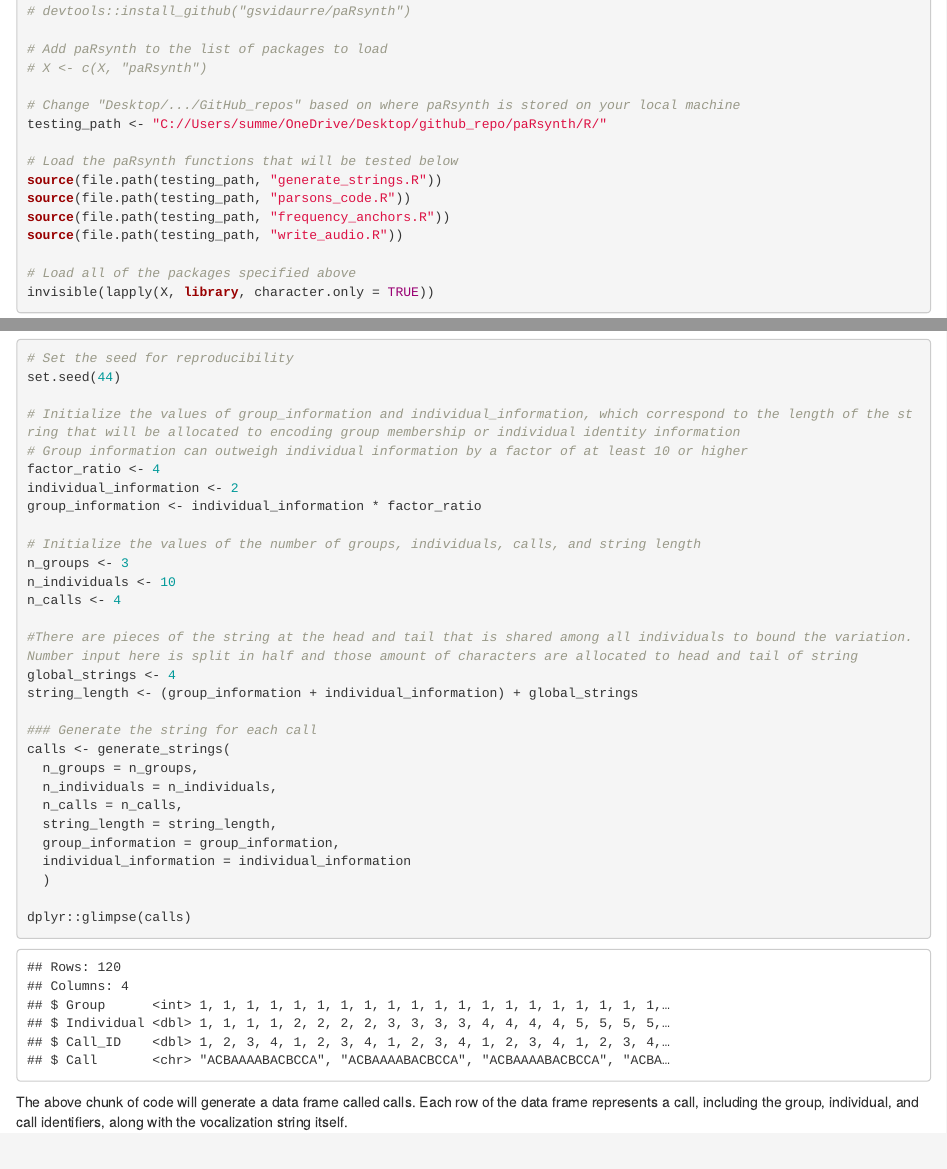
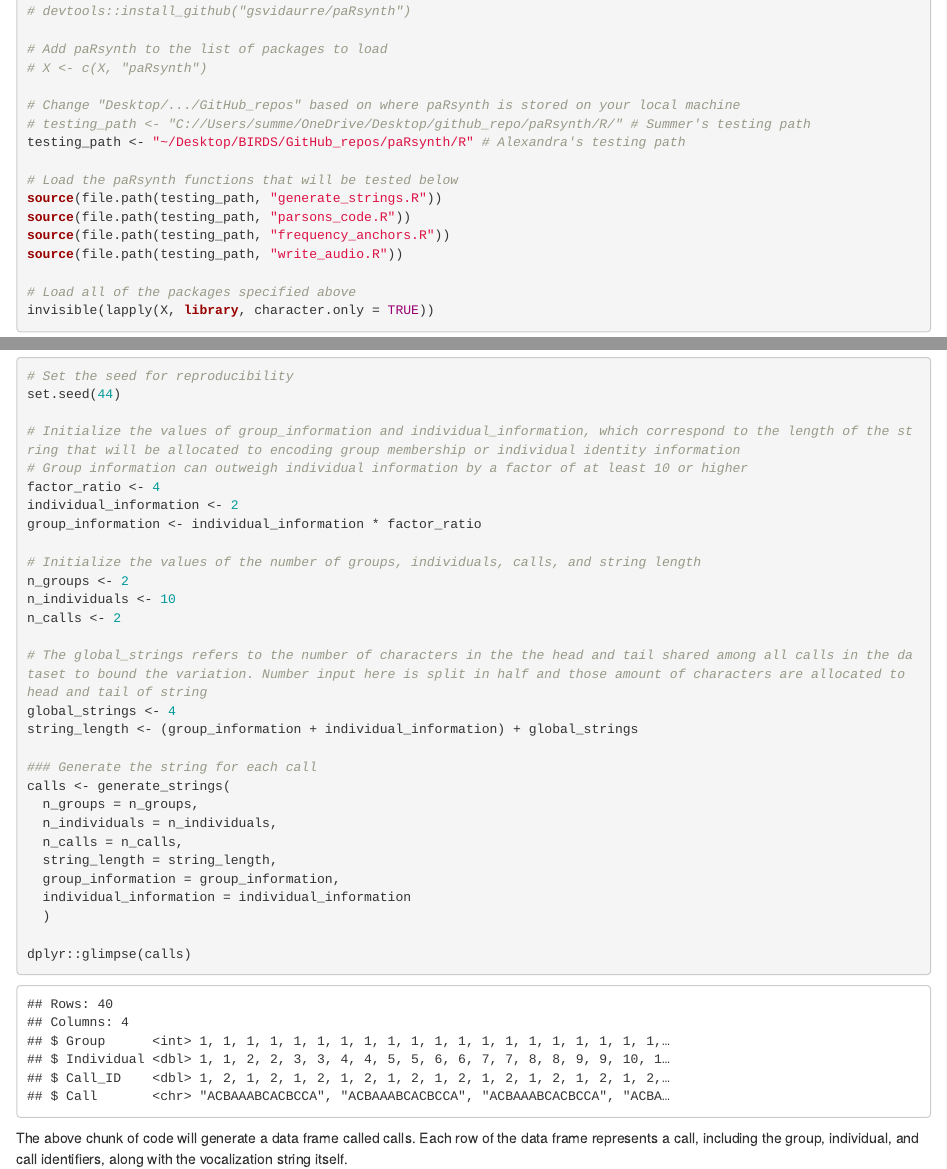
Before and after one commit to gsvidaurre/paRsynth, an R Markdown document (vignettes/Vignette_02_Using_paRsynth_Functions.Rmd): the page in a window 1100 px wide, from 740 px down, and a second part further down, joined at a grey line. Rendered offline with R 4.5, knitr and Pandoc, with nearby package versions; some code elsewhere in the file could not run offline.

Commit message:
Update Vignette 02

```diff
--- a/vignettes/Vignette_02_Using_paRsynth_Functions.Rmd
+++ b/vignettes/Vignette_02_Using_paRsynth_Functions.Rmd
@@ -47,7 +47,8 @@ invisible(lapply(1:length(X), function(x){
 # X <- c(X, "paRsynth")
 
 # Change "Desktop/.../GitHub_repos" based on where paRsynth is stored on your local machine
-testing_path <- "C://Users/summe/OneDrive/Desktop/github_repo/paRsynth/R/"
+# testing_path <- "C://Users/summe/OneDrive/Desktop/github_repo/paRsynth/R/" # Summer's testing path
+testing_path <- "~/Desktop/BIRDS/GitHub_repos/paRsynth/R" # Alexandra's testing path
 
 # Load the paRsynth functions that will be tested below
 source(file.path(testing_path, "generate_strings.R"))
@@ -138,11 +139,11 @@ individual_information <- 2
 group_information <- individual_information * factor_ratio
 
 # Initialize the values of the number of groups, individuals, calls, and string length
-n_groups <- 3
+n_groups <- 2
 n_individuals <- 10
-n_calls <- 4
+n_calls <- 2
 
-#There are pieces of the string at the head and tail that is shared among all individuals to bound the variation. Number input here is split in half and those amount of characters are allocated to head and tail of string
+# The global_strings refers to the number of characters in the the head and tail shared among all calls in the dataset to bound the variation. Number input here is split in half and those amount of characters are allocated to head and tail of string
 global_strings <- 4
 string_length <- (group_information + individual_information) + global_strings
 
```
Also changed, not shown: vignettes/Vignette_02_Using_paRsynth_Functions.html, vignettes/Vignette_02_Using_paRsynth_Functions.Rmd (10 more changed lines).
